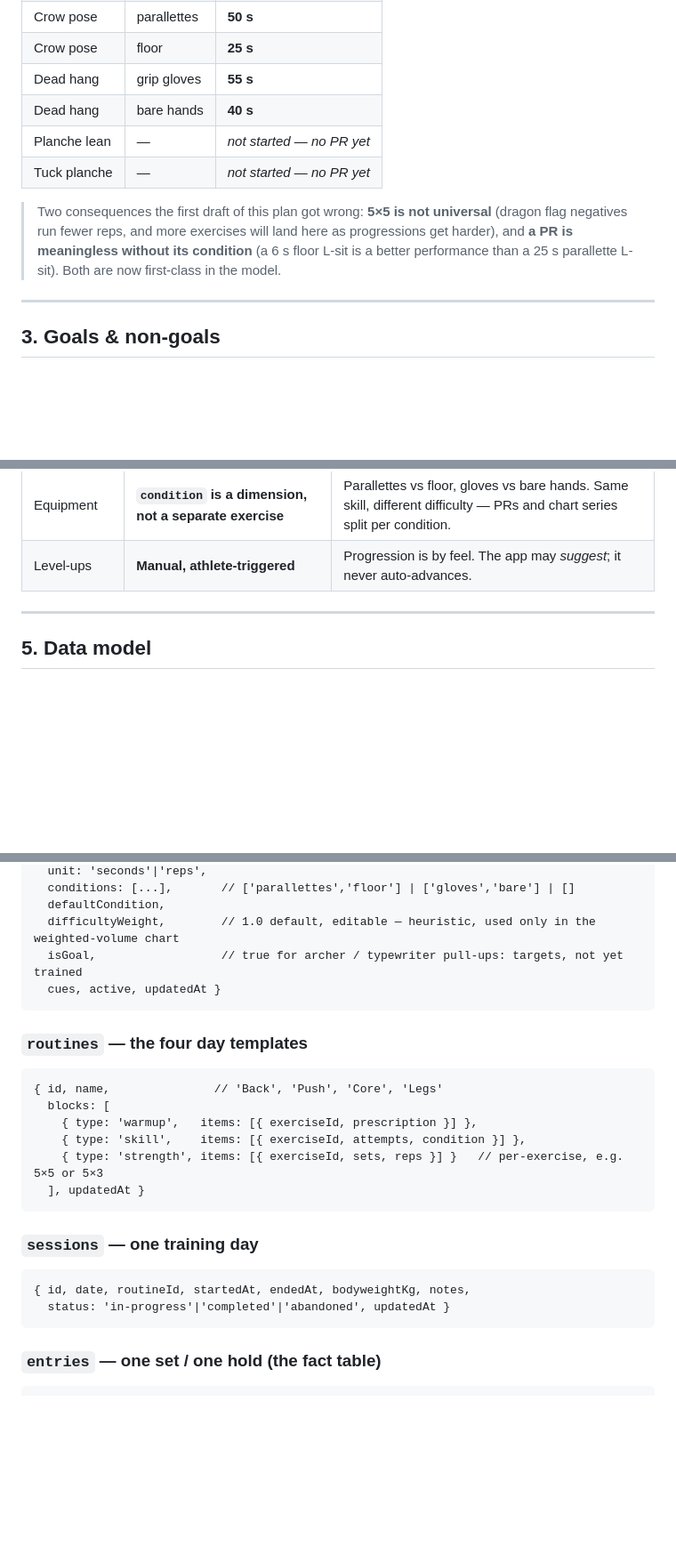
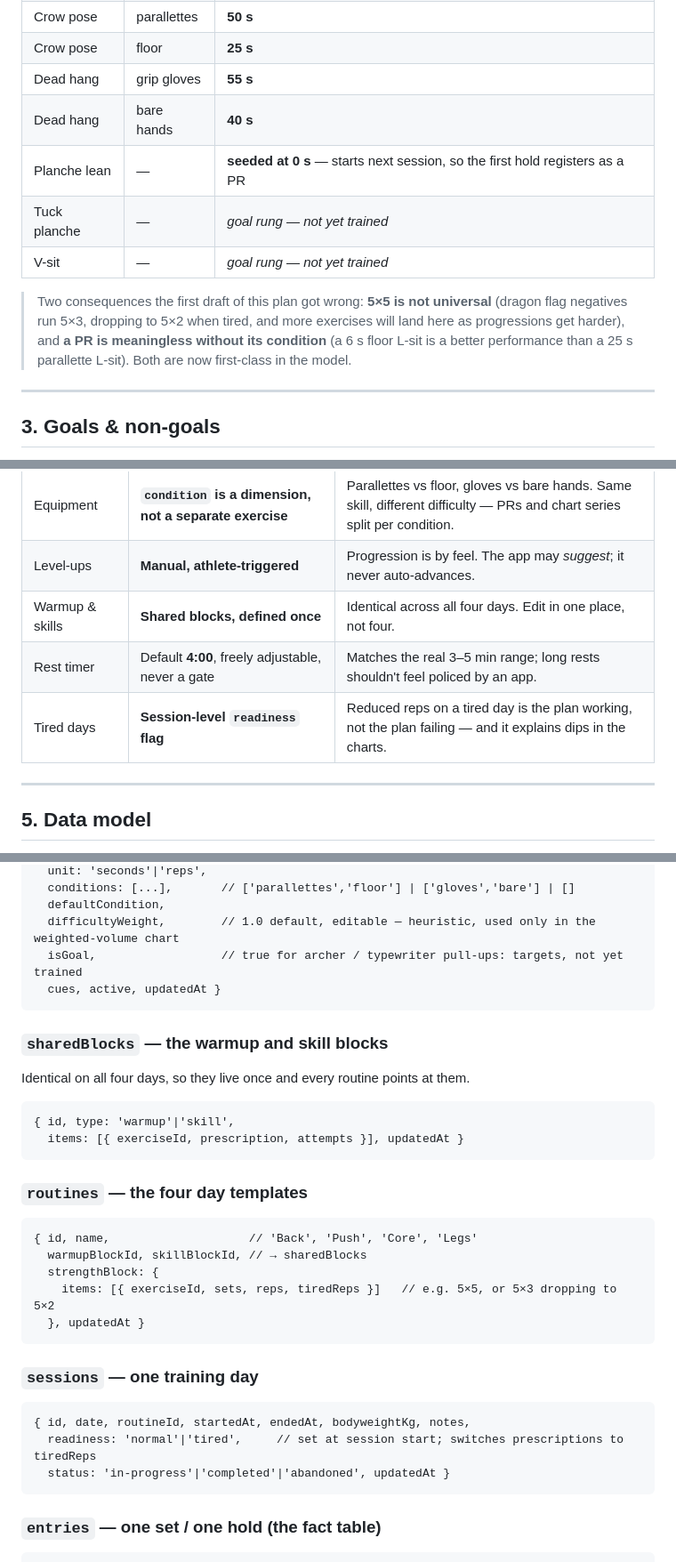
Before and after one commit to HeyyMaxx/projectportfolio, a Markdown page: docs/calisthenics-tracker-plan.md, 3 parts joined by grey strips. Shown at 89% size. GitHub-like rendering; blank space fills up the shorter version.

````diff
--- a/docs/calisthenics-tracker-plan.md
+++ b/docs/calisthenics-tracker-plan.md
@@ -71,13 +97,14 @@ condition is tracked as its own series — see §4.
 | Crow pose | floor | **25 s** |
 | Dead hang | grip gloves | **55 s** |
 | Dead hang | bare hands | **40 s** |
-| Planche lean | — | *not started — no PR yet* |
-| Tuck planche | — | *not started — no PR yet* |
+| Planche lean | — | **seeded at 0 s** — starts next session, so the first hold registers as a PR |
+| Tuck planche | — | *goal rung — not yet trained* |
+| V-sit | — | *goal rung — not yet trained* |
 
 > Two consequences the first draft of this plan got wrong: **5×5 is not universal** (dragon flag
-> negatives run fewer reps, and more exercises will land here as progressions get harder), and
-> **a PR is meaningless without its condition** (a 6 s floor L-sit is a better performance than
-> a 25 s parallette L-sit). Both are now first-class in the model.
+> negatives run 5×3, dropping to 5×2 when tired, and more exercises will land here as progressions get
+> harder), and **a PR is meaningless without its condition** (a 6 s floor L-sit is a better performance
+> than a 25 s parallette L-sit). Both are now first-class in the model.
 
 ---
 
@@ -113,6 +140,9 @@ condition is tracked as its own series — see §4.
 | Prescriptions | **Per-exercise sets × reps**, not a global 5×5 | Dragon flag negatives already break the pattern; harder progressions will too. |
 | Equipment | **`condition` is a dimension, not a separate exercise** | Parallettes vs floor, gloves vs bare hands. Same skill, different difficulty — PRs and chart series split per condition. |
 | Level-ups | **Manual, athlete-triggered** | Progression is by feel. The app may *suggest*; it never auto-advances. |
+| Warmup & skills | **Shared blocks, defined once** | Identical across all four days. Edit in one place, not four. |
+| Rest timer | Default **4:00**, freely adjustable, never a gate | Matches the real 3–5 min range; long rests shouldn't feel policed by an app. |
+| Tired days | **Session-level `readiness` flag** | Reduced reps on a tired day is the plan working, not the plan failing — and it explains dips in the charts. |
 
 ---
 
@@ -134,19 +164,26 @@ Every record carries `id` (uuid) and `updatedAt` (epoch ms) so export/import can
   cues, active, updatedAt }
 ```
 
+### `sharedBlocks` — the warmup and skill blocks
+Identical on all four days, so they live once and every routine points at them.
+```
+{ id, type: 'warmup'|'skill',
+  items: [{ exerciseId, prescription, attempts }], updatedAt }
+```
+
 ### `routines` — the four day templates
 ```
-{ id, name,               // 'Back', 'Push', 'Core', 'Legs'
-  blocks: [
-    { type: 'warmup',   items: [{ exerciseId, prescription }] },
-    { type: 'skill',    items: [{ exerciseId, attempts, condition }] },
-    { type: 'strength', items: [{ exerciseId, sets, reps }] }   // per-exercise, e.g. 5×5 or 5×3
-  ], updatedAt }
+{ id, name,                    // 'Back', 'Push', 'Core', 'Legs'
+  warmupBlockId, skillBlockId, // → sharedBlocks
+  strengthBlock: {
+    items: [{ exerciseId, sets, reps, tiredReps }]   // e.g. 5×5, or 5×3 dropping to 5×2
+  }, updatedAt }
 ```
 
 ### `sessions` — one training day
 ```
 { id, date, routineId, startedAt, endedAt, bodyweightKg, notes,
+  readiness: 'normal'|'tired',     // set at session start; switches prescriptions to tiredReps
   status: 'in-progress'|'completed'|'abandoned', updatedAt }
 ```
 
````
Also changed, not shown: other parts of docs/calisthenics-tracker-plan.md (+56 -17 lines).
